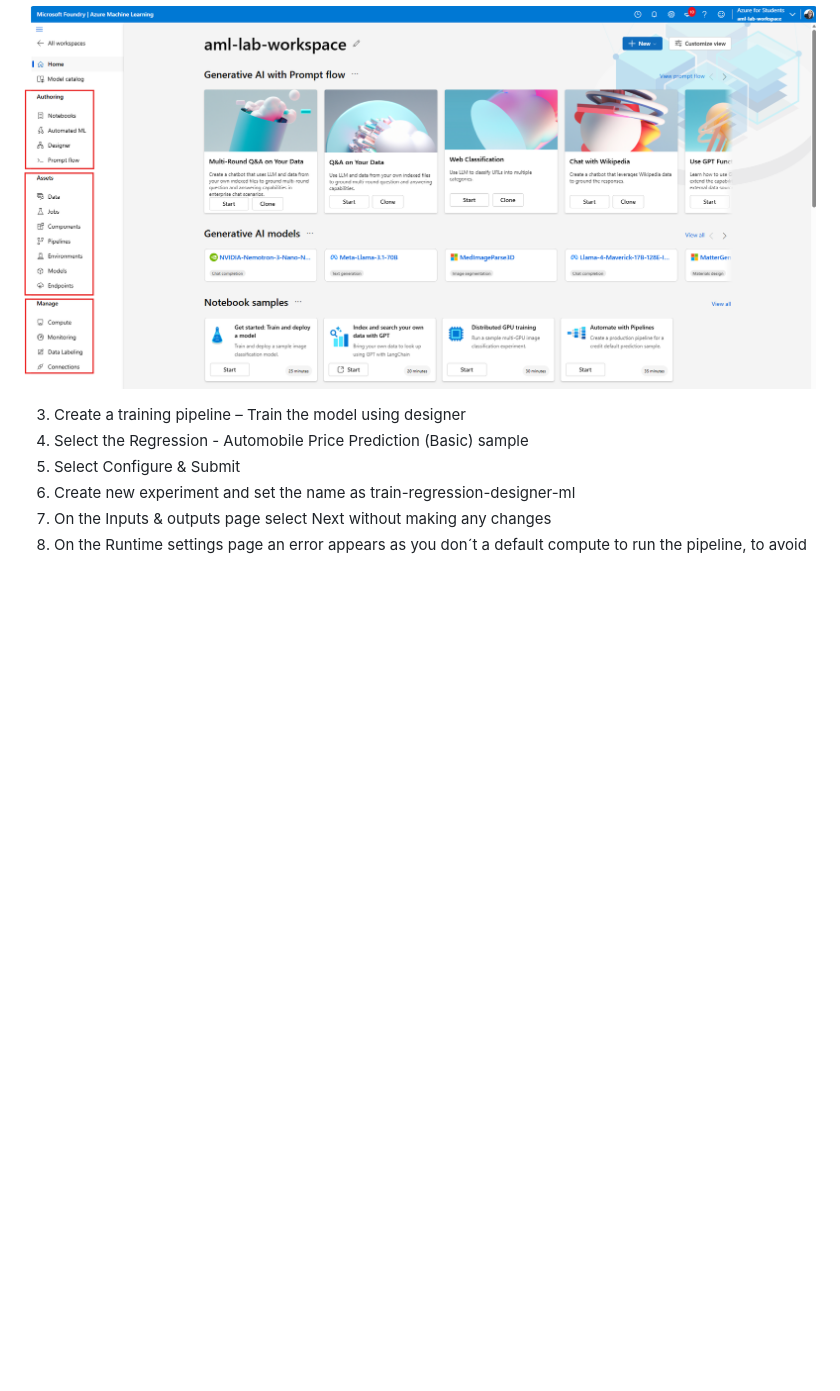
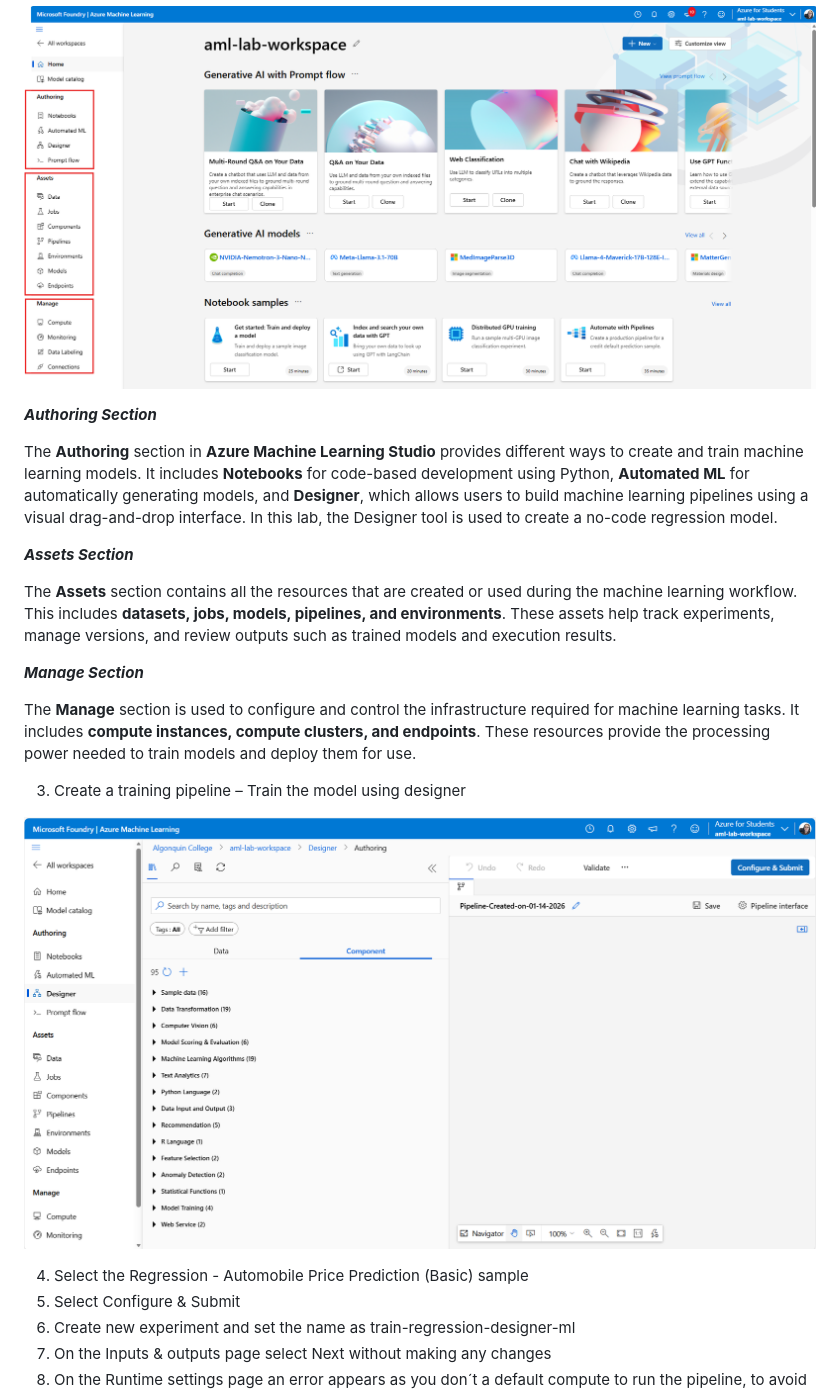
Before and after one commit to shap0011/26W_CST8921_Cloud_Industry_Trends, a Markdown page: Lab1/Lab1_README.md, the part around the change. Rendered like a GitHub page; pictures changed too: Lab1/screenshots/3-pipeline-draft-canvas.png (added); blank space fills up the shorter version.

Commit message:
Complete 'Create a training pipeline' step

```diff
--- a/Lab1/Lab1_README.md
+++ b/Lab1/Lab1_README.md
@@ -75,7 +75,22 @@ The goal of this lab activity is to familiarize students with the concepts, tech
 
 ![Explore the Azure Machine Learning Studio](./screenshots/2-explore-the-azure-machine-learning-studio.png)
 
+**_Authoring Section_**
+
+The **Authoring** section in **Azure Machine Learning Studio** provides different ways to create and train machine learning models. It includes **Notebooks** for code-based development using Python, **Automated ML** for automatically generating models, and **Designer**, which allows users to build machine learning pipelines using a visual drag-and-drop interface. In this lab, the Designer tool is used to create a no-code regression model.
+
+**_Assets Section_**
+
+The **Assets** section contains all the resources that are created or used during the machine learning workflow. This includes **datasets, jobs, models, pipelines, and environments**. These assets help track experiments, manage versions, and review outputs such as trained models and execution results.
+
+**_Manage Section_**
+
+The **Manage** section is used to configure and control the infrastructure required for machine learning tasks. It includes **compute instances, compute clusters, and endpoints**. These resources provide the processing power needed to train models and deploy them for use.
+
 3. Create a training pipeline – Train the model using designer
+
+![Pipeline Draft canvas](./screenshots/3-pipeline-draft-canvas.png)
+
 4. Select the Regression - Automobile Price Prediction (Basic) sample
 5. Select Configure & Submit
 6. Create new experiment and set the name as train-regression-designer-ml
```
